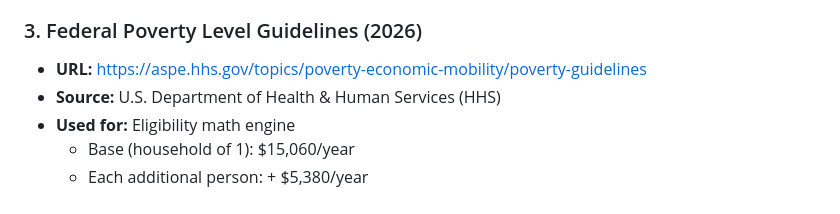
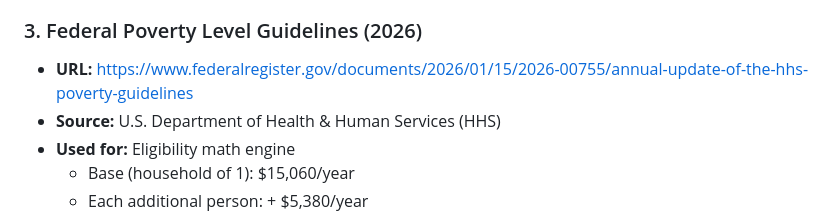
Before and after one commit to peps143/healthcare-navigator, a Markdown page: README.md, the part around the change. GitHub-like rendering.

```diff
--- a/README.md
+++ b/README.md
@@ -51,7 +51,7 @@ Millions of low-income families in Virginia struggle to understand what healthca
   - FAMIS MOMS (pregnant): 143–205% FPL
 
 ### 3. Federal Poverty Level Guidelines (2026)
-- **URL:** https://aspe.hhs.gov/topics/poverty-economic-mobility/poverty-guidelines
+- **URL:** https://www.federalregister.gov/documents/2026/01/15/2026-00755/annual-update-of-the-hhs-poverty-guidelines
 - **Source:** U.S. Department of Health & Human Services (HHS)
 - **Used for:** Eligibility math engine
   - Base (household of 1): $15,060/year
```
